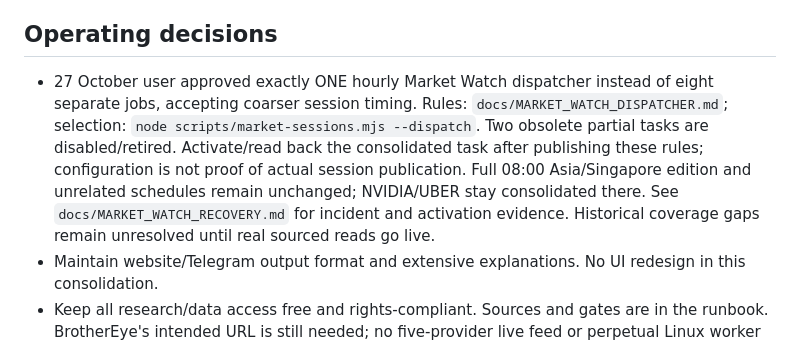
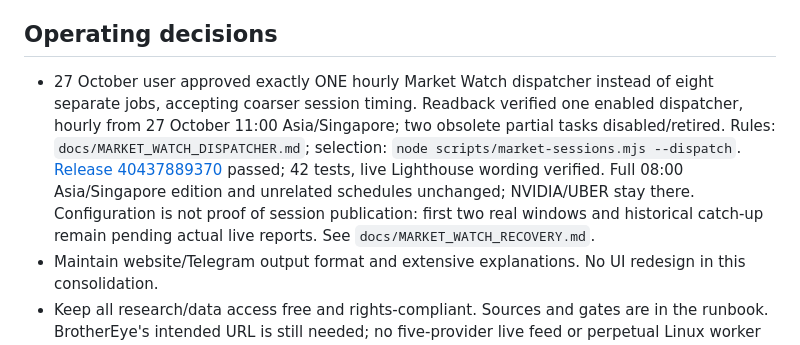
Before and after one commit to Devilz13/daily-equity-decision-loop, a Markdown page: docs/DEDL_STATE.md, the part around the change. Drawn GitHub-style.

```diff
--- a/docs/DEDL_STATE.md
+++ b/docs/DEDL_STATE.md
@@ -16,7 +16,7 @@ Updated 27 October 2026. Read `docs/DEDL_RUNBOOK.md` first. Public-safe operatio
 
 ## Operating decisions
 
-- 27 October user approved exactly ONE hourly Market Watch dispatcher instead of eight separate jobs, accepting coarser session timing. Rules: `docs/MARKET_WATCH_DISPATCHER.md`; selection: `node scripts/market-sessions.mjs --dispatch`. Two obsolete partial tasks are disabled/retired. Activate/read back the consolidated task after publishing these rules; configuration is not proof of actual session publication. Full 08:00 Asia/Singapore edition and unrelated schedules remain unchanged; NVIDIA/UBER stay consolidated there. See `docs/MARKET_WATCH_RECOVERY.md` for incident and activation evidence. Historical coverage gaps remain unresolved until real sourced reads go live.
+- 27 October user approved exactly ONE hourly Market Watch dispatcher instead of eight separate jobs, accepting coarser session timing. Readback verified one enabled dispatcher, hourly from 27 October 11:00 Asia/Singapore; two obsolete partial tasks disabled/retired. Rules: `docs/MARKET_WATCH_DISPATCHER.md`; selection: `node scripts/market-sessions.mjs --dispatch`. [Release 40437889370](https://github.com/Devilz13/daily-equity-decision-loop/actions/runs/40437889370) passed; 42 tests, live Lighthouse wording verified. Full 08:00 Asia/Singapore edition and unrelated schedules unchanged; NVIDIA/UBER stay there. Configuration is not proof of session publication: first two real windows and historical catch-up remain pending actual live reports. See `docs/MARKET_WATCH_RECOVERY.md`.
 - Maintain website/Telegram output format and extensive explanations. No UI redesign in this consolidation.
 - Keep all research/data access free and rights-compliant. Sources and gates are in the runbook. BrotherEye's intended URL is still needed; no five-provider live feed or perpetual Linux worker is running.
 - No private algorithm installed/deployed. arch/MAPIE are early candidates, PySR/tick later experiments. A private repository/runtime and genuine eligible data are unresolved prerequisites. Never store private formulas in this repository.
```
Also changed, not shown: docs/MARKET_WATCH_RECOVERY.md (+5 -1 lines).
